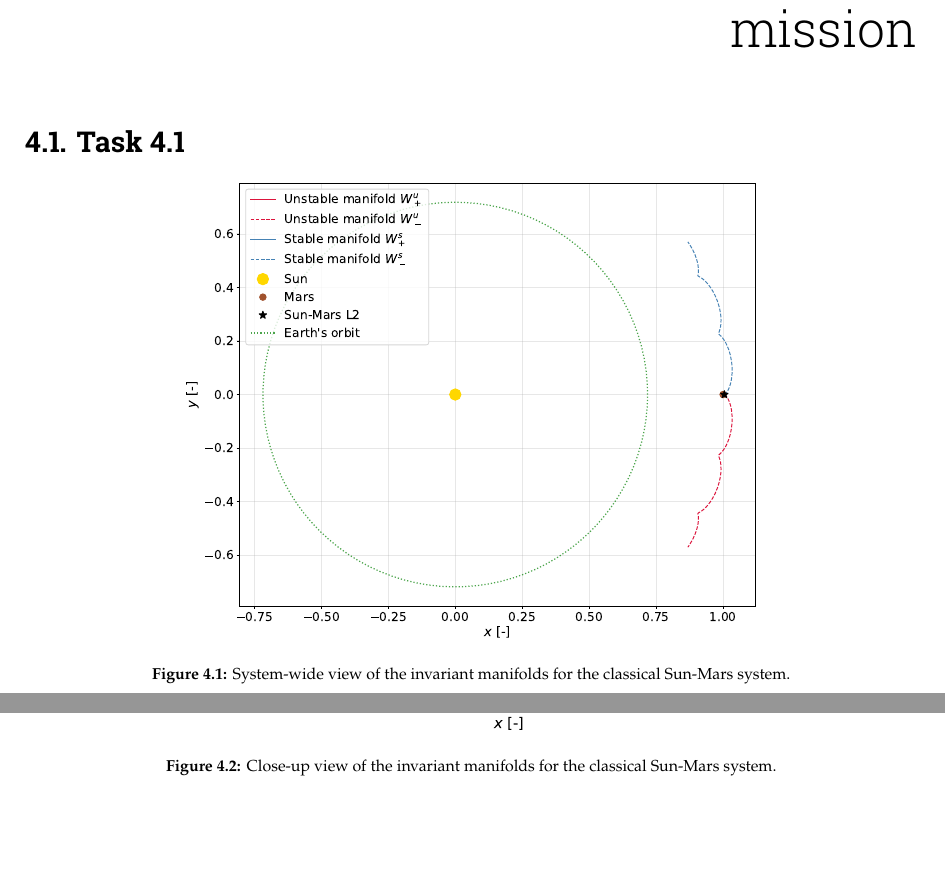
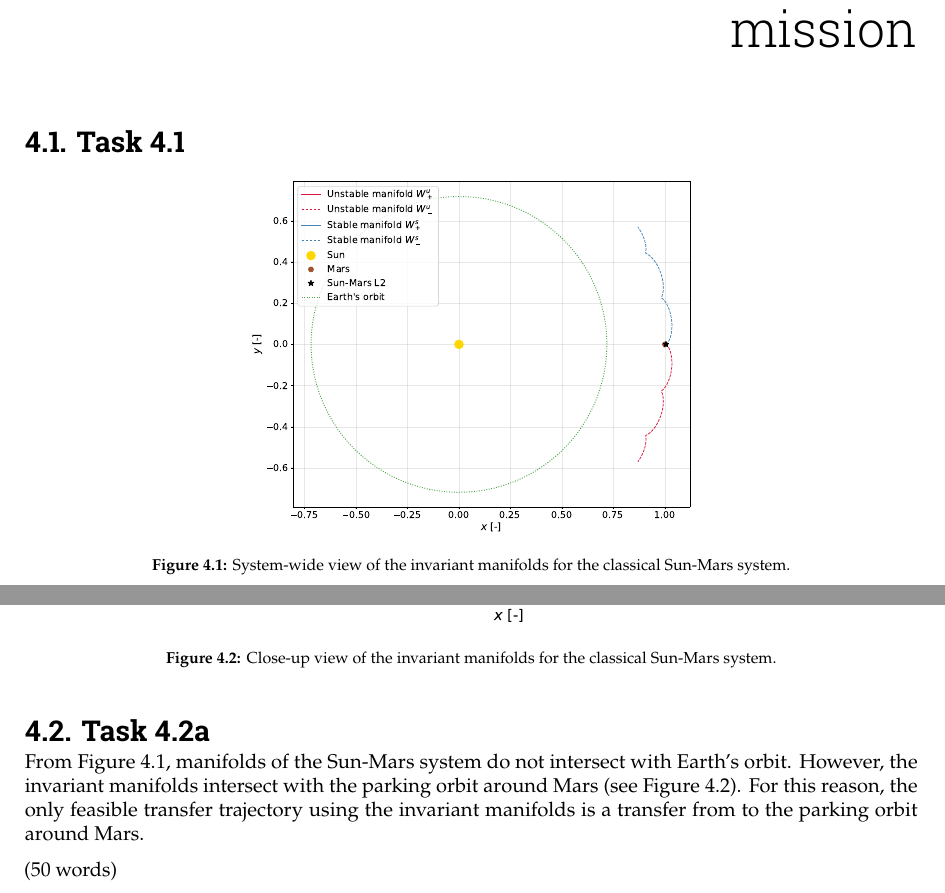
Before and after one commit to ismaelgallolopez/MIMOSA-special-topics-astrodynamics, a LaTeX thesis (report/report.tex, which reads report/mainmatter/wp4.tex): two parts of pages 11 and 12 of 31, joined at a grey line, cut so that both start at the same text, the shorter picture padded with empty space. Compiled offline with pdfLaTeX.

Commit message:
task 4.2b drafted

```diff
--- a/report/mainmatter/wp4.tex
+++ b/report/mainmatter/wp4.tex
@@ -5,7 +5,7 @@
 
 \begin{figure}[H]
   \centering
-  \includegraphics[width=0.65\textwidth]{../code/wps/figures/wp4_manifolds_system_wide.pdf}
+  \includegraphics[width=0.5\textwidth]{../code/wps/figures/wp4_manifolds_system_wide.pdf}
   \caption{System-wide view of the invariant manifolds for the classical Sun-Mars system.}
   \label{fig:wp4_manifolds_system_wide}
 \end{figure}
@@ -16,3 +16,11 @@
   \caption{Close-up view of the invariant manifolds for the classical Sun-Mars system.}
   \label{fig:wp4_manifolds_closeup}
 \end{figure}
+
+\section{Task 4.2a}
+
+From \autoref{fig:wp4_manifolds_system_wide}, manifolds of the Sun-Mars system do not intersect with Earth's orbit.
+However, the invariant manifolds intersect with the parking orbit around Mars (see \autoref{fig:wp4_manifolds_closeup}).
+For this reason, the only feasible transfer trajectory using the invariant manifolds is a transfer from to the parking orbit around Mars.
+
+(50 words)
```
